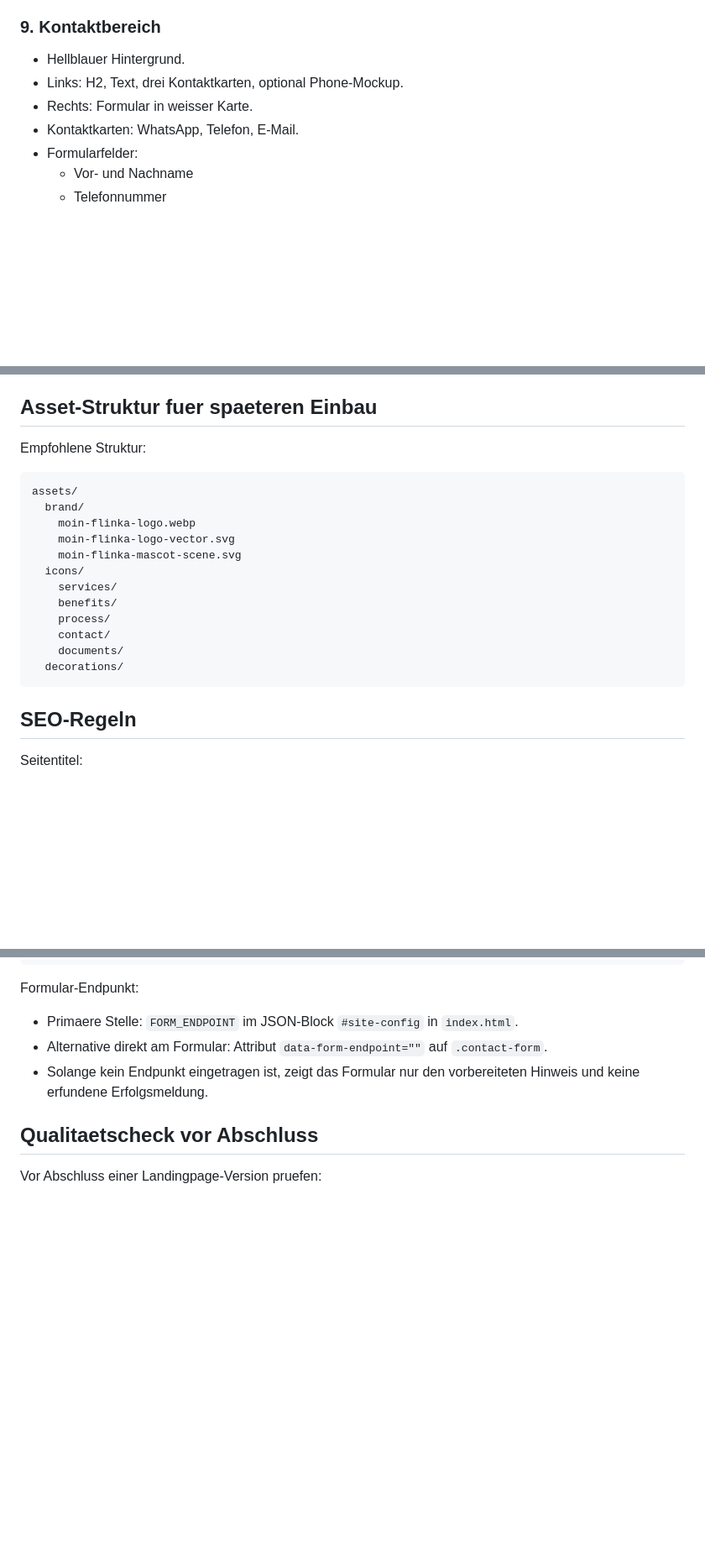
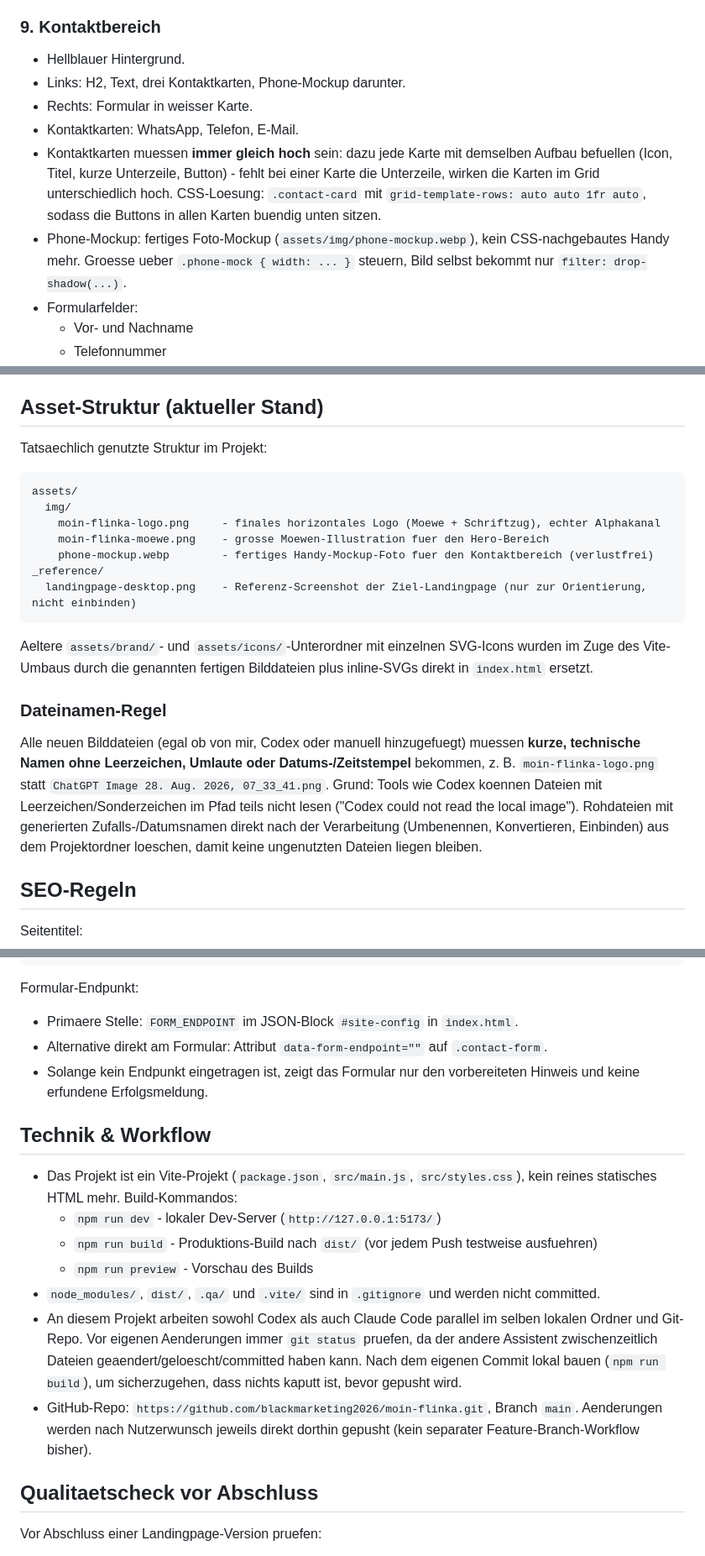
Before and after one commit to blackmarketing2026/moin-flinka, a Markdown page: README.md, 3 parts joined by grey strips. Shown at 84% size. Rendered like a GitHub page; blank space fills up the shorter version.

Commit message:
README um Erkenntnisse aus der laufenden Umsetzung ergaenzen
Dokumentiert: tatsaechliche Asset-Struktur, Dateinamen-Konvention
(keine Leerzeichen/Umlaute/Datumsstempel), Kontaktkarten-Gleichhoehe,
echtes Phone-Mockup-Bild statt CSS-Handy, Footer-Behoerden-Disclaimer
sowie Technik-/Workflow-Hinweise (Vite-Setup, Build-Kommandos,
paralleles Arbeiten von Codex und Claude im selben Repo).

Co-Authored-By: Claude Sonnet 5 <noreply@anthropic.com>

````diff
--- a/README.md
+++ b/README.md
@@ -195,9 +195,15 @@ Ablauf-Icons:
 ### 9. Kontaktbereich
 
 - Hellblauer Hintergrund.
-- Links: H2, Text, drei Kontaktkarten, optional Phone-Mockup.
+- Links: H2, Text, drei Kontaktkarten, Phone-Mockup darunter.
 - Rechts: Formular in weisser Karte.
 - Kontaktkarten: WhatsApp, Telefon, E-Mail.
+- Kontaktkarten muessen **immer gleich hoch** sein: dazu jede Karte mit demselben Aufbau befuellen
+  (Icon, Titel, kurze Unterzeile, Button) - fehlt bei einer Karte die Unterzeile, wirken die Karten
+  im Grid unterschiedlich hoch. CSS-Loesung: `.contact-card` mit `grid-template-rows: auto auto 1fr auto`,
+  sodass die Buttons in allen Karten buendig unten sitzen.
+- Phone-Mockup: fertiges Foto-Mockup (`assets/img/phone-mockup.webp`), kein CSS-nachgebautes Handy mehr.
+  Groesse ueber `.phone-mock { width: ... }` steuern, Bild selbst bekommt nur `filter: drop-shadow(...)`.
 - Formularfelder:
   - Vor- und Nachname
   - Telefonnummer
@@ -278,24 +289,31 @@ Mobile-Pflichten:
 - Formularfelder volle Breite.
 - Servicekarten einspaltig.
 
-## Asset-Struktur fuer spaeteren Einbau
+## Asset-Struktur (aktueller Stand)
 
-Empfohlene Struktur:
+Tatsaechlich genutzte Struktur im Projekt:
 
 ```text
 assets/
-  brand/
-    moin-flinka-logo.webp
-    moin-flinka-logo-vector.svg
-    moin-flinka-mascot-scene.svg
-  icons/
-    services/
-    benefits/
-    process/
-    contact/
-    documents/
-  decorations/
+  img/
+    moin-flinka-logo.png     - finales horizontales Logo (Moewe + Schriftzug), echter Alphakanal
+    moin-flinka-moewe.png    - grosse Moewen-Illustration fuer den Hero-Bereich
+    phone-mockup.webp        - fertiges Handy-Mockup-Foto fuer den Kontaktbereich (verlustfrei)
+_reference/
+  landingpage-desktop.png    - Referenz-Screenshot der Ziel-Landingpage (nur zur Orientierung, nicht einbinden)
 ```
+
+Aeltere `assets/brand/`- und `assets/icons/`-Unterordner mit einzelnen SVG-Icons wurden im Zuge des Vite-Umbaus
+durch die genannten fertigen Bilddateien plus inline-SVGs direkt in `index.html` ersetzt.
+
+### Dateinamen-Regel
+
+Alle neuen Bilddateien (egal ob von mir, Codex oder manuell hinzugefuegt) muessen **kurze, technische Namen ohne
+Leerzeichen, Umlaute oder Datums-/Zeitstempel** bekommen, z. B. `moin-flinka-logo.png` statt
+`ChatGPT Image 28. Aug. 2026, 07_33_41.png`. Grund: Tools wie Codex koennen Dateien mit Leerzeichen/Sonderzeichen
+im Pfad teils nicht lesen ("Codex could not read the local image"). Rohdateien mit generierten Zufalls-/Datumsnamen
+direkt nach der Verarbeitung (Umbenennen, Konvertieren, Einbinden) aus dem Projektordner loeschen, damit keine
+ungenutzten Dateien liegen bleiben.
 
 ## SEO-Regeln
 
@@ -361,6 +379,21 @@ Formular-Endpunkt:
 - Alternative direkt am Formular: Attribut `data-form-endpoint=""` auf `.contact-form`.
 - Solange kein Endpunkt eingetragen ist, zeigt das Formular nur den vorbereiteten Hinweis und keine erfundene Erfolgsmeldung.
 
+## Technik & Workflow
+
+- Das Projekt ist ein Vite-Projekt (`package.json`, `src/main.js`, `src/styles.css`), kein reines
+  statisches HTML mehr. Build-Kommandos:
+  - `npm run dev` - lokaler Dev-Server (`http://127.0.0.1:5173/`)
+  - `npm run build` - Produktions-Build nach `dist/` (vor jedem Push testweise ausfuehren)
+  - `npm run preview` - Vorschau des Builds
+- `node_modules/`, `dist/`, `.qa/` und `.vite/` sind in `.gitignore` und werden nicht committed.
+- An diesem Projekt arbeiten sowohl Codex als auch Claude Code parallel im selben lokalen Ordner und
+  Git-Repo. Vor eigenen Aenderungen immer `git status` pruefen, da der andere Assistent zwischenzeitlich
+  Dateien geaendert/geloescht/committed haben kann. Nach dem eigenen Commit lokal bauen (`npm run build`),
+  um sicherzugehen, dass nichts kaputt ist, bevor gepusht wird.
+- GitHub-Repo: `https://github.com/blackmarketing2026/moin-flinka.git`, Branch `main`. Aenderungen werden
+  nach Nutzerwunsch jeweils direkt dorthin gepusht (kein separater Feature-Branch-Workflow bisher).
+
 ## Qualitaetscheck vor Abschluss
 
 Vor Abschluss einer Landingpage-Version pruefen:
````
Also changed, not shown: other parts of README.md (+5 -0 lines).
